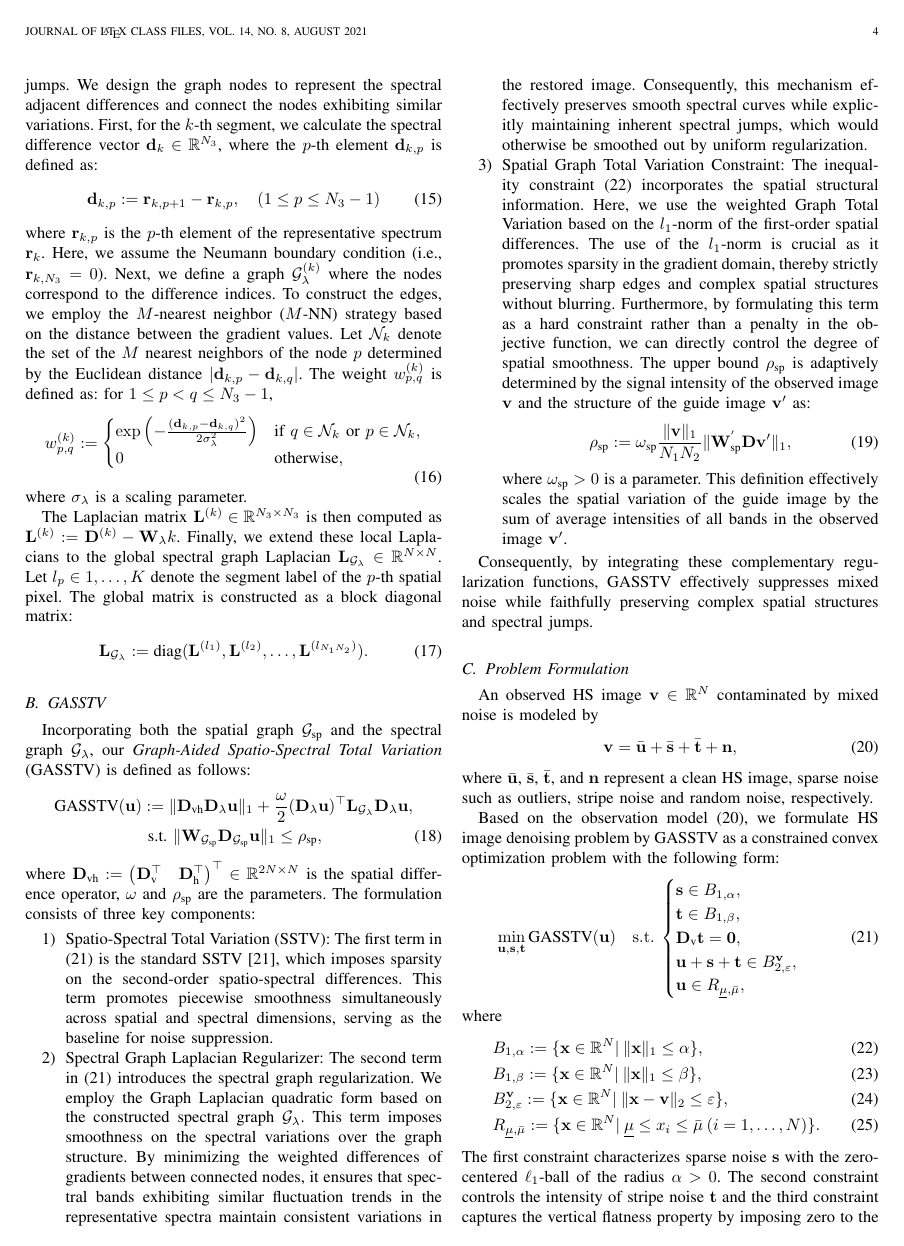
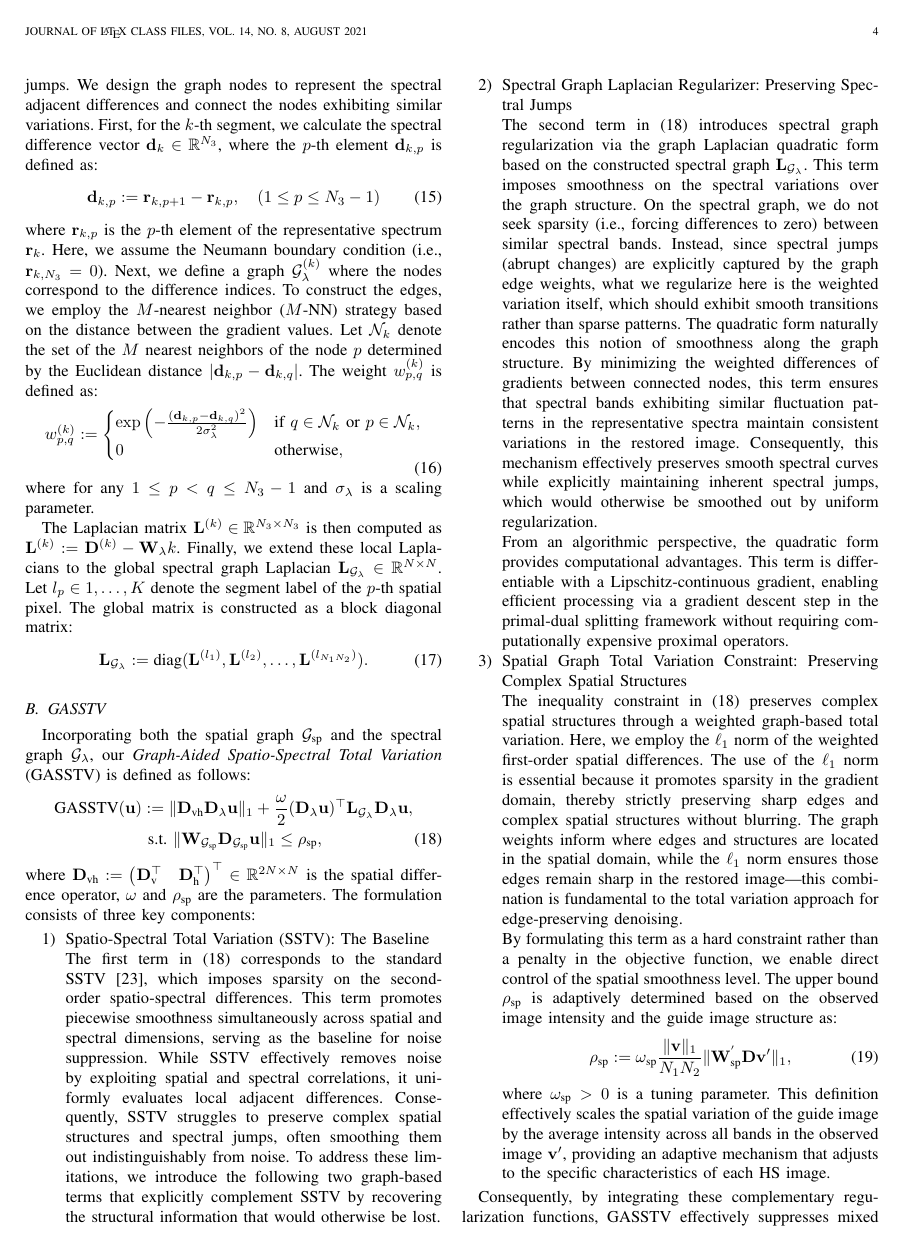
Before and after one commit to mochidroid/GASSTV_TGRS_TeX, a LaTeX paper (main.tex, which reads src/3_ProposedMethod.tex): page 4 of 6 before the commit and page 4 of 7 after it. Compiled offline with pdfLaTeX.

Commit message:
Update minorly

```diff
--- a/src/3_ProposedMethod.tex
+++ b/src/3_ProposedMethod.tex
@@ -40,7 +40,7 @@ Following the calculation of the representative spectra, we construct a spectral
     \VecSpecDiff{\IdxSeg, \IdxSpecNodeOne} := \SpectrumRep{\IdxSeg, \IdxSpecNodeOne+1} - \SpectrumRep{\IdxSeg, \IdxSpecNodeOne}
     , \quad (1 \leq \IdxSpecNodeOne \leq \NumBand -1)
 \end{equation}
-where $\SpectrumRep{\IdxSeg, \IdxSpecNodeOne}$ is the $\IdxSpecNodeOne$-th element of the representative spectrum $\SpectrumRep{\IdxSeg}$. Here, we assume the Neumann boundary condition (i.e., $\SpectrumRep{\IdxSeg, \NumBand} = 0$). Next, we define a graph $\SpectralGraphSegment{\IdxSeg}$ where the nodes correspond to the difference indices. To construct the edges, we employ the $\NumNearestNeighbor$-nearest neighbor ($\NumNearestNeighbor$-NN) strategy based on the distance between the gradient values. Let $\IdcNN{\IdxSeg}$ denote the set of the $\NumNearestNeighbor$ nearest neighbors of the node $\IdxSpecNodeOne$ determined by the Euclidean distance $| \VecSpecDiff{\IdxSeg, \IdxSpecNodeOne} - \VecSpecDiff{\IdxSeg, \IdxSpecNodeTwo} |$. The weight $\SpecGraphWeightSeg{\IdxSeg}{\IdxSpecNodeOne, \IdxSpecNodeTwo}$ is defined as: for $1 \leq \IdxSpecNodeOne < \IdxSpecNodeTwo \leq \NumBand-1$,
+where $\SpectrumRep{\IdxSeg, \IdxSpecNodeOne}$ is the $\IdxSpecNodeOne$-th element of the representative spectrum $\SpectrumRep{\IdxSeg}$. Here, we assume the Neumann boundary condition (i.e., $\SpectrumRep{\IdxSeg, \NumBand} = 0$). Next, we define a graph $\SpectralGraphSegment{\IdxSeg}$ where the nodes correspond to the difference indices. To construct the edges, we employ the $\NumNearestNeighbor$-nearest neighbor ($\NumNearestNeighbor$-NN) strategy based on the distance between the gradient values. Let $\IdcNN{\IdxSeg}$ denote the set of the $\NumNearestNeighbor$ nearest neighbors of the node $\IdxSpecNodeOne$ determined by the Euclidean distance $| \VecSpecDiff{\IdxSeg, \IdxSpecNodeOne} - \VecSpecDiff{\IdxSeg, \IdxSpecNodeTwo} |$. The weight $\SpecGraphWeightSeg{\IdxSeg}{\IdxSpecNodeOne, \IdxSpecNodeTwo}$ is defined as:
 \begin{equation}
     \label{eq:SpectralGraphWeight}
     \SpecGraphWeightSeg{\IdxSeg}{\IdxSpecNodeOne, \IdxSpecNodeTwo} :=
@@ -49,7 +49,7 @@ where $\SpectrumRep{\IdxSeg, \IdxSpecNodeOne}$ is the $\IdxSpecNodeOne$-th eleme
         0 & \text{otherwise},
     \end{cases}
 \end{equation}
-where $\ParamSpecGraph$ is a scaling parameter.
+where for any $1 \leq \IdxSpecNodeOne < \IdxSpecNodeTwo \leq \NumBand-1$ and $\ParamSpecGraph$ is a scaling parameter.
 
 The Laplacian matrix $\SpecGraphLaplacianSeg{\IdxSeg} \in \RealSpace{\NumBand \times \NumBand}$ is then computed as $\SpecGraphLaplacianSeg{\IdxSeg} := \SpecGraphDegreeSeg{\IdxSeg} - \SpecGraphWeightSegMat{\IdxSeg}$. Finally, we extend these local Laplacians to the global spectral graph Laplacian $\SpecGraphLaplacian \in \RealSpace{\NumAll \times \NumAll}$. Let $\SegLabel{\IdxSpecNodeOne} \in {1, \ldots, \NumSeg}$ denote the segment label of the $\IdxSpecNodeOne$-th spatial pixel. The global matrix is constructed as a block diagonal matrix:
 \begin{equation}
@@ -87,14 +87,23 @@ Incorporating both the spatial graph $\SpatialGraph$ and the spectral graph $\Sp
 where $\DiffOpSp := \begin{pmatrix} \DiffOpVertT & \DiffOpHoriT \end{pmatrix}^{\top} \in \RealSpace{2 \NumAll \times \NumAll}$ is the spatial difference operator, $\BalanceParam$ and $\RadiusGraphSp$ are the parameters.
  The formulation consists of three key components:
  \begin{enumerate}
-    \item Spatio-Spectral Total Variation (SSTV): The first term in (21) is the standard SSTV [21], which imposes sparsity on the second-order spatio-spectral differences. This term promotes piecewise smoothness simultaneously across spatial and spectral dimensions, serving as the baseline for noise suppression.
-    \item Spectral Graph Laplacian Regularizer: The second term in (21) introduces the spectral graph regularization. We employ the Graph Laplacian quadratic form based on the constructed spectral graph $\mathcal{G}_{\lambda}$. This term imposes smoothness on the spectral variations over the graph structure. By minimizing the weighted differences of gradients between connected nodes, it ensures that spectral bands exhibiting similar fluctuation trends in the representative spectra maintain consistent variations in the restored image. Consequently, this mechanism effectively preserves smooth spectral curves while explicitly maintaining inherent spectral jumps, which would otherwise be smoothed out by uniform regularization.
-    \item Spatial Graph Total Variation Constraint: The inequality constraint (22) incorporates the spatial structural information. Here, we use the weighted Graph Total Variation based on the $l_1$-norm of the first-order spatial differences. The use of the $l_1$-norm is crucial as it promotes sparsity in the gradient domain, thereby strictly preserving sharp edges and complex spatial structures without blurring. Furthermore, by formulating this term as a hard constraint rather than a penalty in the objective function, we can directly control the degree of spatial smoothness. The upper bound $\RadiusGraphSp$ is adaptively determined by the signal intensity of the observed image $\HSIObsv$ and the structure of the guide image $\GuideImage$ as:
+    \item Spatio-Spectral Total Variation (SSTV): The Baseline\\
+    The first term in~\eqref{eq:GASSTV} corresponds to the standard SSTV~\cite{Aggarwal2016SSTV}, which imposes sparsity on the second-order spatio-spectral differences. This term promotes piecewise smoothness simultaneously across spatial and spectral dimensions, serving as the baseline for noise suppression. While SSTV effectively removes noise by exploiting spatial and spectral correlations, it uniformly evaluates local adjacent differences. Consequently, SSTV struggles to preserve complex spatial structures and spectral jumps, often smoothing them out indistinguishably from noise. To address these limitations, we introduce the following two graph-based terms that explicitly complement SSTV by recovering the structural information that would otherwise be lost.
+    \item Spectral Graph Laplacian Regularizer: Preserving Spectral Jumps \\
+    The second term in~\eqref{eq:GASSTV} introduces spectral graph regularization via the graph Laplacian quadratic form based on the constructed spectral graph $\SpecGraphLaplacian$. This term imposes smoothness on the spectral variations over the graph structure. On the spectral graph, we do not seek sparsity (i.e., forcing differences to zero) between similar spectral bands. Instead, since spectral jumps (abrupt changes) are explicitly captured by the graph edge weights, what we regularize here is the weighted variation itself, which should exhibit smooth transitions rather than sparse patterns. The quadratic form naturally encodes this notion of smoothness along the graph structure. By minimizing the weighted differences of gradients between connected nodes, this term ensures that spectral bands exhibiting similar fluctuation patterns in the representative spectra maintain consistent variations in the restored image. Consequently, this mechanism effectively preserves smooth spectral curves while explicitly maintaining inherent spectral jumps, which would otherwise be smoothed out by uniform regularization.
+
+    From an algorithmic perspective, the quadratic form provides computational advantages. This term is differentiable with a Lipschitz-continuous gradient, enabling efficient processing via a gradient descent step in the primal-dual splitting framework without requiring computationally expensive proximal operators.
+
+    \item Spatial Graph Total Variation Constraint: Preserving Complex Spatial Structures \\
+    The inequality constraint in~\eqref{eq:GASSTV} preserves complex spatial structures through a weighted graph-based total variation. Here, we employ the $\ell_1$ norm of the weighted first-order spatial differences. The use of the $\ell_1$ norm is essential because it promotes sparsity in the gradient domain, thereby strictly preserving sharp edges and complex spatial structures without blurring. The graph weights inform where edges and structures are located in the spatial domain, while the $\ell_1$ norm ensures those edges remain sharp in the restored image---this combination is fundamental to the total variation approach for edge-preserving denoising.
+
+    By formulating this term as a hard constraint rather than a penalty in the objective function, we enable direct control of the spatial smoothness level. The upper bound $\RadiusGraphSp$ is adaptively determined based on the observed image intensity and the guide image structure as:
     \begin{equation}
         \label{eq:SpatialGraphRadius}
         \RadiusGraphSp := \ParamRadiusGraphSp \frac{\|\HSIObsv \|_{1}}{\NumVert \NumHori} \|\SpatialGraphWeightMatTwoD \SpatialGraphIncidenceMatTwoD \GuideImage \|_1,
     \end{equation}
-    where $\ParamRadiusGraphSp > 0$ is a parameter. This definition effectively scales the spatial variation of the guide image by the sum of average intensities of all bands in the observed image $\GuideImage$.
+    where $\ParamRadiusGraphSp > 0$ is a tuning parameter. This definition effectively scales the spatial variation of the guide image by the average intensity across all bands in the observed image $\GuideImage$, providing an adaptive mechanism that adjusts to the specific characteristics of each HS image.
+
 \end{enumerate}
 
 Consequently, by integrating these complementary regularization functions, GASSTV effectively suppresses mixed noise while faithfully preserving complex spatial structures and spectral jumps.
```
Also changed, not shown: out/main.pdf.
